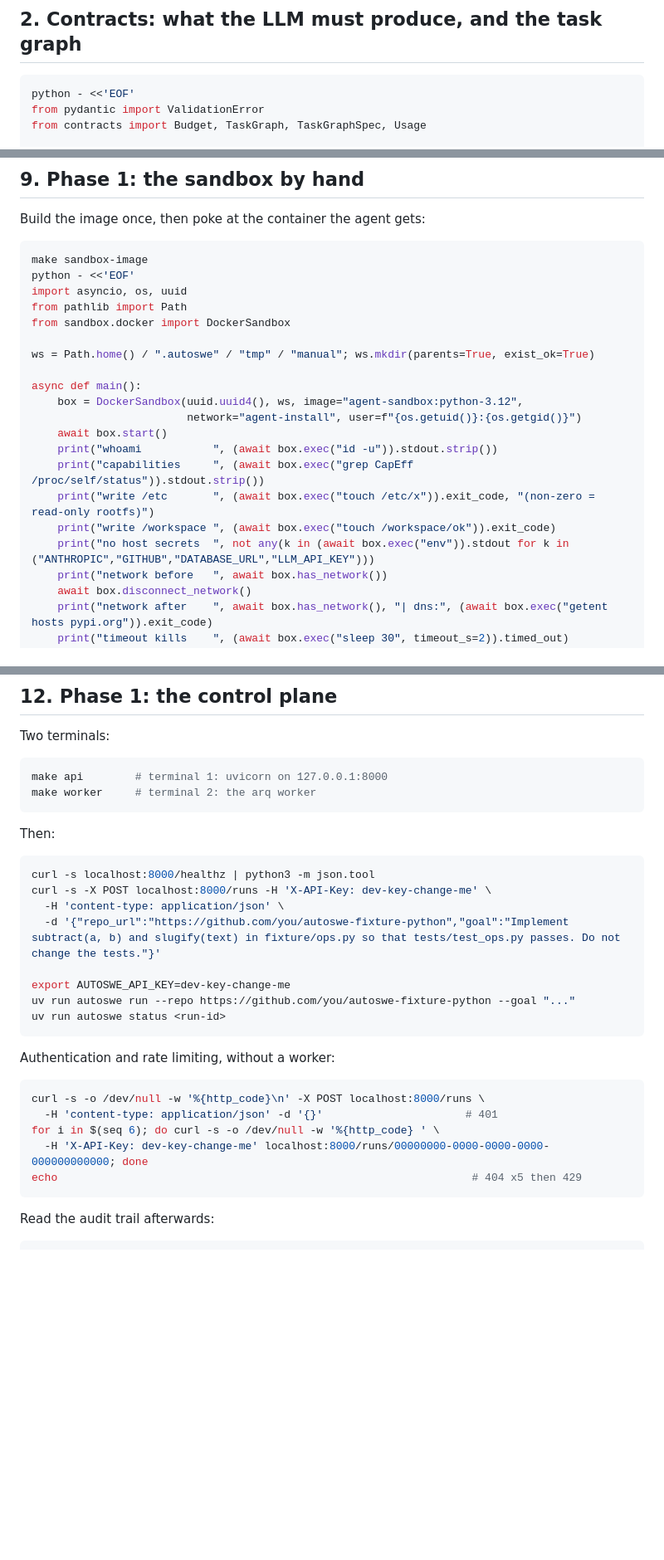
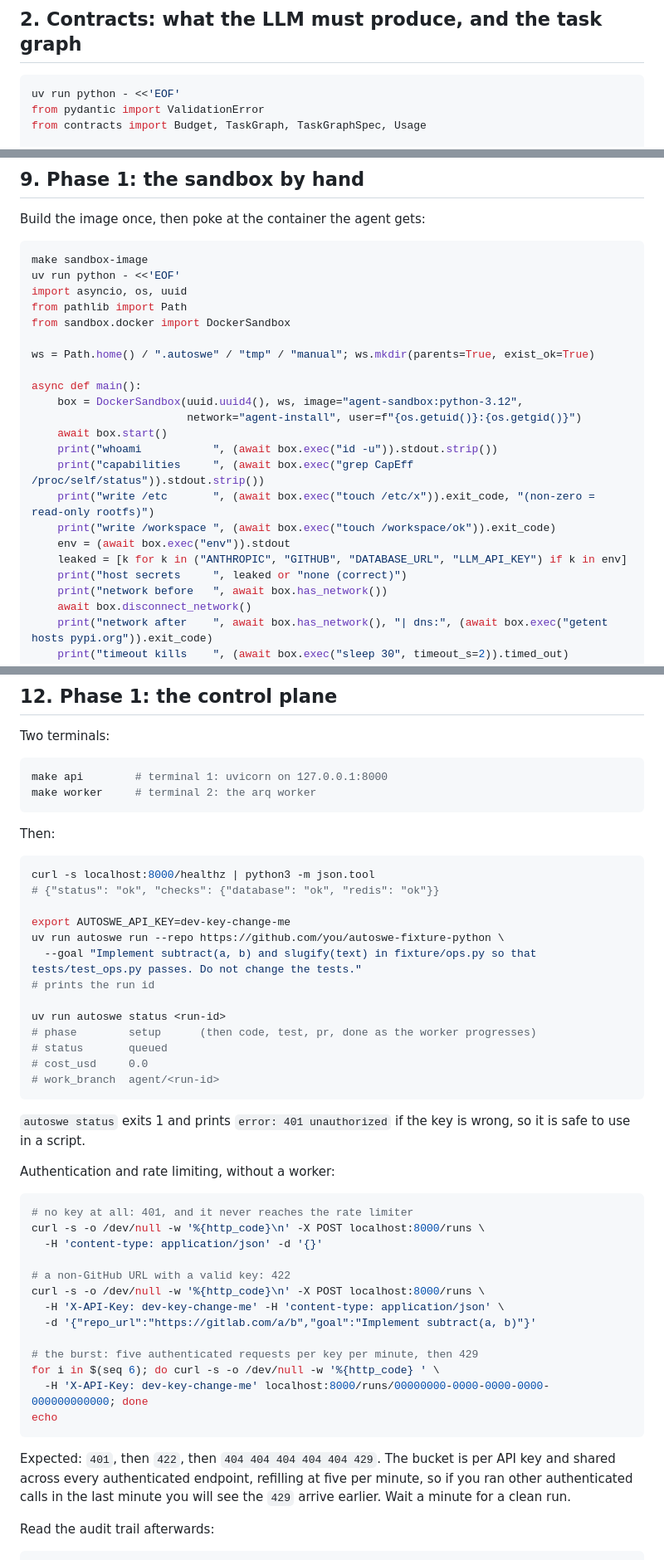
Before and after one commit to autonomus-swe/autoswe, a Markdown page: MANUAL-TESTING.md, 3 parts joined by grey strips. Shown at 83% size. Drawn GitHub-style; blank space fills up the shorter version.

Commit message:
docs: correct the manual testing guide against a real run-through
Every Phase 1 command in MANUAL-TESTING.md has now been executed and its output
checked, which turned up three errors in what I had written:

- the sandbox snippet awaited inside a generator expression, so it raised
  TypeError instead of reporting whether host secrets leak into the container
- the snippets assumed an activated virtualenv; they now use `uv run python`
- the rate-limit expectation ignored that the bucket is per key and shared across
  every authenticated endpoint, so the 429 arrives earlier than documented if
  other calls preceded it

Also records the observed output for /healthz, autoswe run and autoswe status.

Co-Authored-By: Claude Opus 5 (1M context) <noreply@anthropic.com>

````diff
--- a/MANUAL-TESTING.md
+++ b/MANUAL-TESTING.md
@@ -54,7 +54,7 @@ DATABASE_URL=mysql://nope autoswe config; echo "exit code: $?"
 ## 2. Contracts: what the LLM must produce, and the task graph
 
 ```bash
-python - <<'EOF'
+uv run python - <<'EOF'
 from pydantic import ValidationError
 from contracts import Budget, TaskGraph, TaskGraphSpec, Usage
 
@@ -317,7 +317,7 @@ Build the image once, then poke at the container the agent gets:
 
 ```bash
 make sandbox-image
-python - <<'EOF'
+uv run python - <<'EOF'
 import asyncio, os, uuid
 from pathlib import Path
 from sandbox.docker import DockerSandbox
@@ -332,7 +332,9 @@ async def main():
     print("capabilities     ", (await box.exec("grep CapEff /proc/self/status")).stdout.strip())
     print("write /etc       ", (await box.exec("touch /etc/x")).exit_code, "(non-zero = read-only rootfs)")
     print("write /workspace ", (await box.exec("touch /workspace/ok")).exit_code)
-    print("no host secrets  ", not any(k in (await box.exec("env")).stdout for k in ("ANTHROPIC","GITHUB","DATABASE_URL","LLM_API_KEY")))
+    env = (await box.exec("env")).stdout
+    leaked = [k for k in ("ANTHROPIC", "GITHUB", "DATABASE_URL", "LLM_API_KEY") if k in env]
+    print("host secrets     ", leaked or "none (correct)")
     print("network before   ", await box.has_network())
     await box.disconnect_network()
     print("network after    ", await box.has_network(), "| dns:", (await box.exec("getent hosts pypi.org")).exit_code)
@@ -378,24 +380,45 @@ Then:
 
 ```bash
 curl -s localhost:8000/healthz | python3 -m json.tool
-curl -s -X POST localhost:8000/runs -H 'X-API-Key: dev-key-change-me' \
-  -H 'content-type: application/json' \
-  -d '{"repo_url":"https://github.com/you/autoswe-fixture-python","goal":"Implement subtract(a, b) and slugify(text) in fixture/ops.py so that tests/test_ops.py passes. Do not change the tests."}'
+# {"status": "ok", "checks": {"database": "ok", "redis": "ok"}}
 
 export AUTOSWE_API_KEY=dev-key-change-me
-uv run autoswe run --repo https://github.com/you/autoswe-fixture-python --goal "..."
+uv run autoswe run --repo https://github.com/you/autoswe-fixture-python \
+  --goal "Implement subtract(a, b) and slugify(text) in fixture/ops.py so that tests/test_ops.py passes. Do not change the tests."
+# prints the run id
+
 uv run autoswe status <run-id>
+# phase        setup      (then code, test, pr, done as the worker progresses)
+# status       queued
+# cost_usd     0.0
+# work_branch  agent/<run-id>
 ```
+
+`autoswe status` exits 1 and prints `error: 401 unauthorized` if the key is wrong, so it
+is safe to use in a script.
 
 Authentication and rate limiting, without a worker:
 
 ```bash
+# no key at all: 401, and it never reaches the rate limiter
 curl -s -o /dev/null -w '%{http_code}\n' -X POST localhost:8000/runs \
-  -H 'content-type: application/json' -d '{}'                      # 401
+  -H 'content-type: application/json' -d '{}'
+
+# a non-GitHub URL with a valid key: 422
+curl -s -o /dev/null -w '%{http_code}\n' -X POST localhost:8000/runs \
+  -H 'X-API-Key: dev-key-change-me' -H 'content-type: application/json' \
+  -d '{"repo_url":"https://gitlab.com/a/b","goal":"Implement subtract(a, b)"}'
+
+# the burst: five authenticated requests per key per minute, then 429
 for i in $(seq 6); do curl -s -o /dev/null -w '%{http_code} ' \
   -H 'X-API-Key: dev-key-change-me' localhost:8000/runs/00000000-0000-0000-0000-000000000000; done
-echo                                                                # 404 x5 then 429
+echo
 ```
+
+Expected: `401`, then `422`, then `404 404 404 404 404 429`. The bucket is per API key and
+shared across every authenticated endpoint, refilling at five per minute, so if you ran
+other authenticated calls in the last minute you will see the `429` arrive earlier. Wait a
+minute for a clean run.
 
 Read the audit trail afterwards:
 
````
Also changed, not shown: other parts of MANUAL-TESTING.md (+5 -5 lines).
